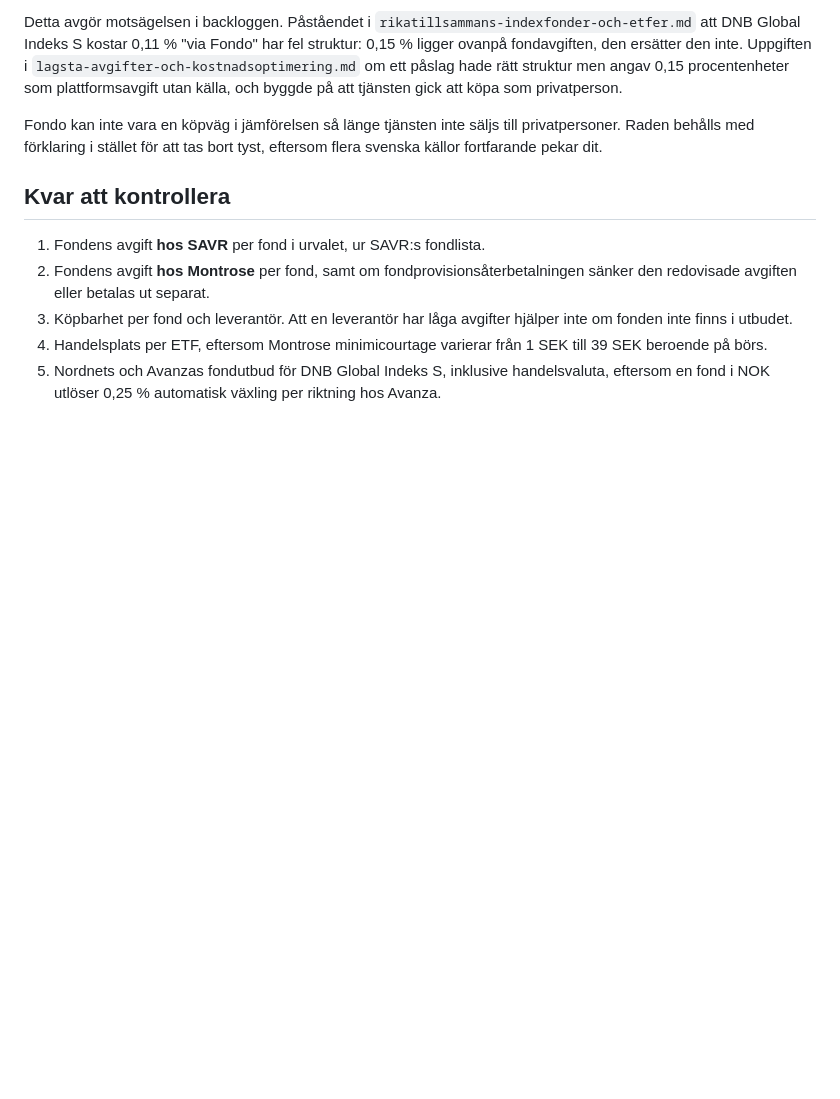
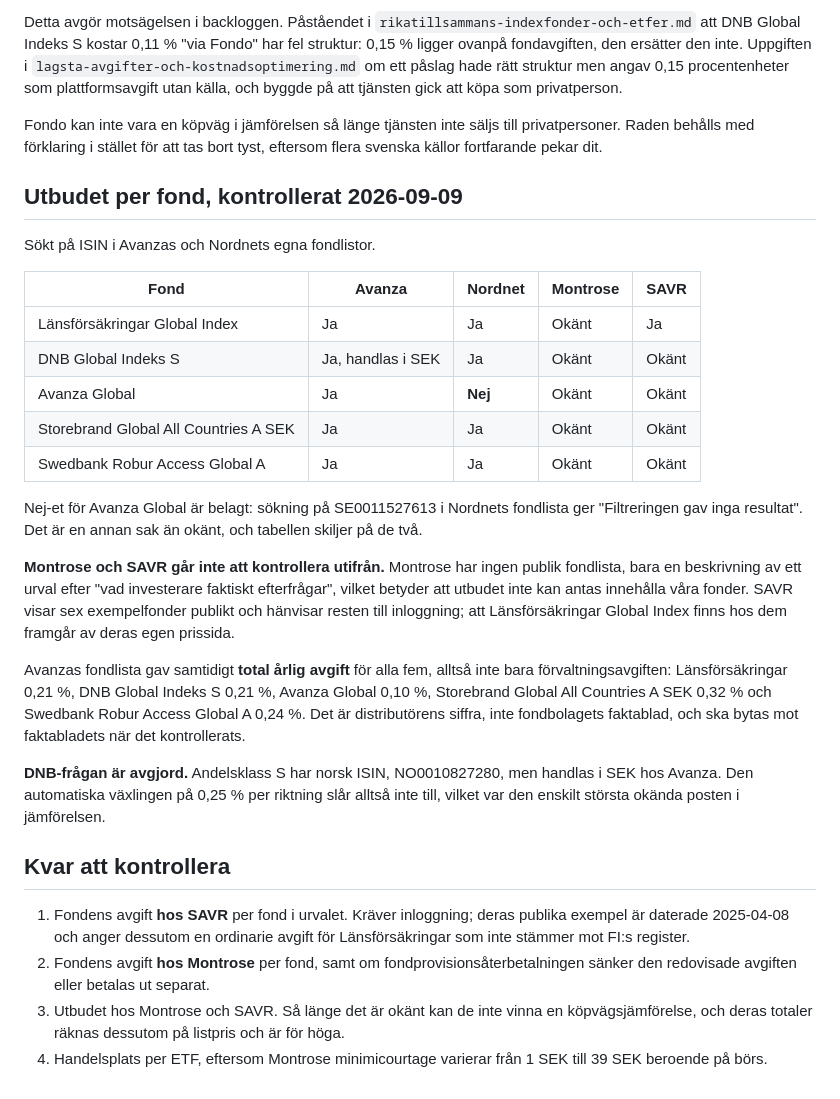
Before and after one commit to buildapp-se/investeringar, a Markdown page: docs/research/kopvagar.md, the part around the change. Rendered like a GitHub page; blank space fills up the shorter version.

Commit message:
Uppdatera dokumenten efter utbudskontroll och publicering
Co-Authored-By: Claude Opus 5 (1M context) <noreply@anthropic.com>

```diff
--- a/docs/research/kopvagar.md
+++ b/docs/research/kopvagar.md
@@ -143,14 +143,46 @@ Fondo kan inte vara en köpväg i jämförelsen så länge tjänsten inte säljs
 privatpersoner. Raden behålls med förklaring i stället för att tas bort tyst,
 eftersom flera svenska källor fortfarande pekar dit.
 
+## Utbudet per fond, kontrollerat 2026-09-09
+
+Sökt på ISIN i Avanzas och Nordnets egna fondlistor.
+
+| Fond | Avanza | Nordnet | Montrose | SAVR |
+| --- | --- | --- | --- | --- |
+| Länsförsäkringar Global Index | Ja | Ja | Okänt | Ja |
+| DNB Global Indeks S | Ja, handlas i SEK | Ja | Okänt | Okänt |
+| Avanza Global | Ja | **Nej** | Okänt | Okänt |
+| Storebrand Global All Countries A SEK | Ja | Ja | Okänt | Okänt |
+| Swedbank Robur Access Global A | Ja | Ja | Okänt | Okänt |
+
+Nej-et för Avanza Global är belagt: sökning på SE0011527613 i Nordnets fondlista
+ger "Filtreringen gav inga resultat". Det är en annan sak än okänt, och tabellen
+skiljer på de två.
+
+**Montrose och SAVR går inte att kontrollera utifrån.** Montrose har ingen publik
+fondlista, bara en beskrivning av ett urval efter "vad investerare faktiskt
+efterfrågar", vilket betyder att utbudet inte kan antas innehålla våra fonder.
+SAVR visar sex exempelfonder publikt och hänvisar resten till inloggning; att
+Länsförsäkringar Global Index finns hos dem framgår av deras egen prissida.
+
+Avanzas fondlista gav samtidigt **total årlig avgift** för alla fem, alltså inte
+bara förvaltningsavgiften: Länsförsäkringar 0,21 %, DNB Global Indeks S 0,21 %,
+Avanza Global 0,10 %, Storebrand Global All Countries A SEK 0,32 % och Swedbank
+Robur Access Global A 0,24 %. Det är distributörens siffra, inte fondbolagets
+faktablad, och ska bytas mot faktabladets när det kontrollerats.
+
+**DNB-frågan är avgjord.** Andelsklass S har norsk ISIN, NO0010827280, men handlas
+i SEK hos Avanza. Den automatiska växlingen på 0,25 % per riktning slår alltså
+inte till, vilket var den enskilt största okända posten i jämförelsen.
+
 ## Kvar att kontrollera
 
-1. Fondens avgift **hos SAVR** per fond i urvalet, ur SAVR:s fondlista.
+1. Fondens avgift **hos SAVR** per fond i urvalet. Kräver inloggning; deras publika
+   exempel är daterade 2025-04-08 och anger dessutom en ordinarie avgift för
+   Länsförsäkringar som inte stämmer mot FI:s register.
 2. Fondens avgift **hos Montrose** per fond, samt om fondprovisionsåterbetalningen
    sänker den redovisade avgiften eller betalas ut separat.
-3. Köpbarhet per fond och leverantör. Att en leverantör har låga avgifter hjälper
-   inte om fonden inte finns i utbudet.
+3. Utbudet hos Montrose och SAVR. Så länge det är okänt kan de inte vinna en
+   köpvägsjämförelse, och deras totaler räknas dessutom på listpris och är för höga.
 4. Handelsplats per ETF, eftersom Montrose minimicourtage varierar från 1 SEK till
    39 SEK beroende på börs.
-5. Nordnets och Avanzas fondutbud för DNB Global Indeks S, inklusive handelsvaluta,
-   eftersom en fond i NOK utlöser 0,25 % automatisk växling per riktning hos Avanza.
```
Also changed, not shown: BACKLOG.md (+3 -2 lines), HANDOFF.md (+38 -5 lines).
